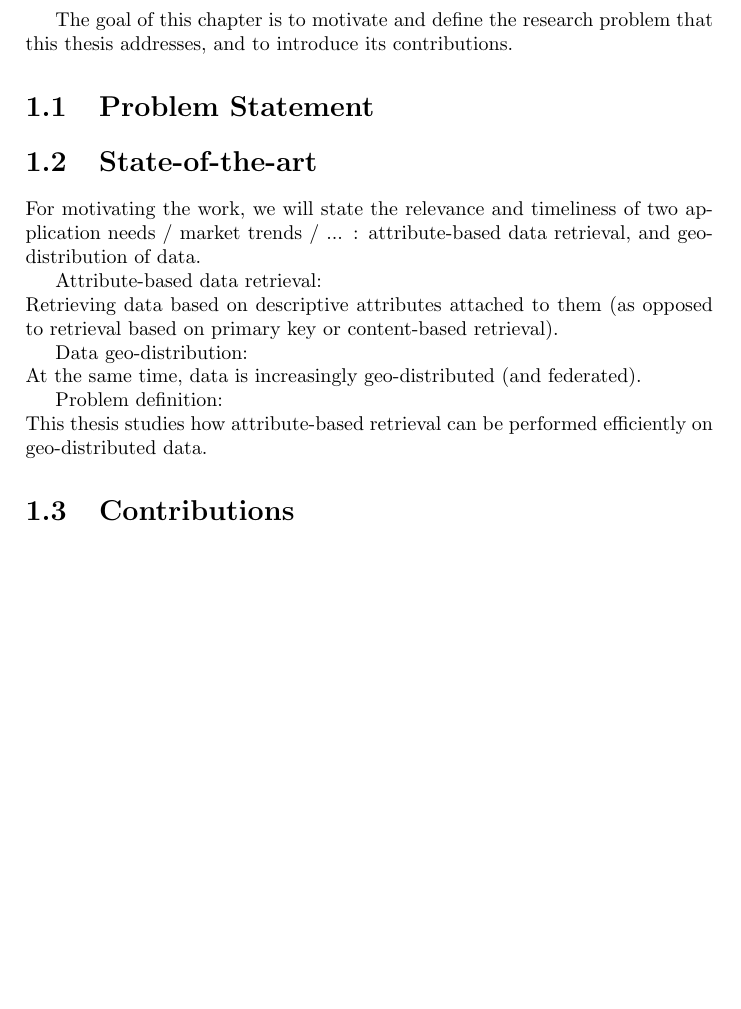
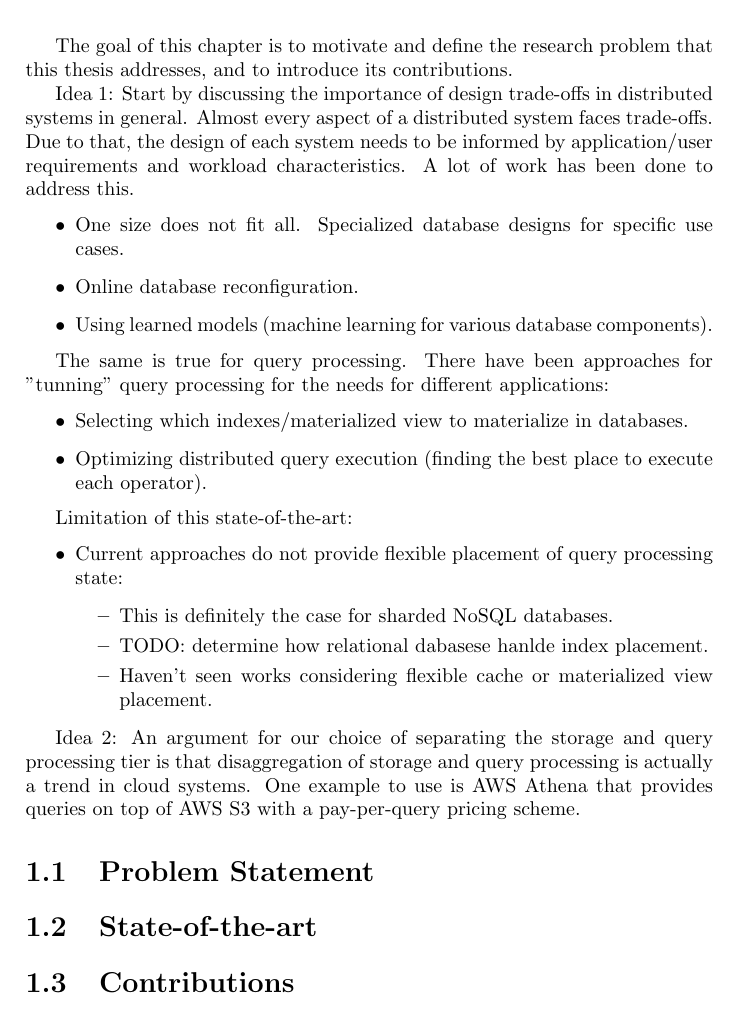
Before and after one commit to dvasilas/thesis, a LaTeX thesis (main.tex, which reads chapters/intro.tex): part of page 5 of 31, cut so that both start at the same text, the shorter picture padded with empty space. Compiled offline with pdfLaTeX.

Commit message:
[update detailed outline] wip

```diff
--- a/chapters/intro.tex
+++ b/chapters/intro.tex
@@ -1,24 +1,59 @@
 The goal of this chapter is to motivate and define the research problem that
 this thesis addresses, and to introduce its contributions.
+
+Idea 1: Start by discussing the importance of design trade-offs in distributed
+systems in general.
+Almost every aspect of a distributed system faces trade-offs.
+Due to that, the design of each system needs to be informed by application/user
+requirements and workload characteristics.
+A lot of work has been done to address this.
+\begin{itemize}
+  \item One size does not fit all. Specialized database designs for specific use
+  cases.
+  \item Online database reconfiguration.
+  \item Using learned models (machine learning for various database components).
+\end{itemize}
+
+The same is true for query processing.
+There have been approaches for "tunning" query processing for the needs for different applications:
+\begin{itemize}
+  \item Selecting which indexes/materialized view to materialize in databases.
+  \item Optimizing distributed query execution (finding the best place to execute each operator).
+\end{itemize}
+
+Limitation of this state-of-the-art:
+\begin{itemize}
+  \item Current approaches do not provide flexible placement of query processing state:
+  \begin{itemize}
+    \item This is definitely the case for sharded NoSQL databases.
+    \item TODO: determine how relational dabasese hanlde index placement.
+    \item Haven't seen works considering flexible cache or materialized view placement.
+  \end{itemize}
+\end{itemize}
+
+Idea 2: An argument for our choice of separating the storage and query processing tier is that disaggregation of storage
+and query processing is actually a trend in cloud systems.
+One example to use is AWS Athena that provides queries on top of AWS S3 with a pay-per-query pricing scheme.
+
 
 \section{Problem Statement}
 
 \section{State-of-the-art}
 
-For motivating the work, we will state the relevance and timeliness of two
-application needs / market trends / ... : attribute-based data retrieval, and
-geo-distribution of data.
+% For motivating the work, we will state the relevance and timeliness of two
+% application needs / market trends / ... : attribute-based data retrieval, and
+% geo-distribution of data.
 
-Attribute-based data retrieval: \\
-Retrieving data based on descriptive attributes attached to them (as opposed to
-retrieval based on primary key or content-based retrieval).
+% Attribute-based data retrieval: \\
+% Retrieving data based on descriptive attributes attached to them (as opposed to
+% retrieval based on primary key or content-based retrieval).
 
-Data geo-distribution: \\
-At the same time, data is increasingly geo-distributed (and federated).
+% Data geo-distribution: \\
+% At the same time, data is increasingly geo-distributed (and federated).
 
-Problem definition: \\
-This thesis studies how attribute-based retrieval can be performed efficiently
-on geo-distributed data.
+% Problem definition: \\
+% This thesis studies how attribute-based retrieval can be performed efficiently
+% on geo-distributed data.
 
 
 \section{Contributions}
```
